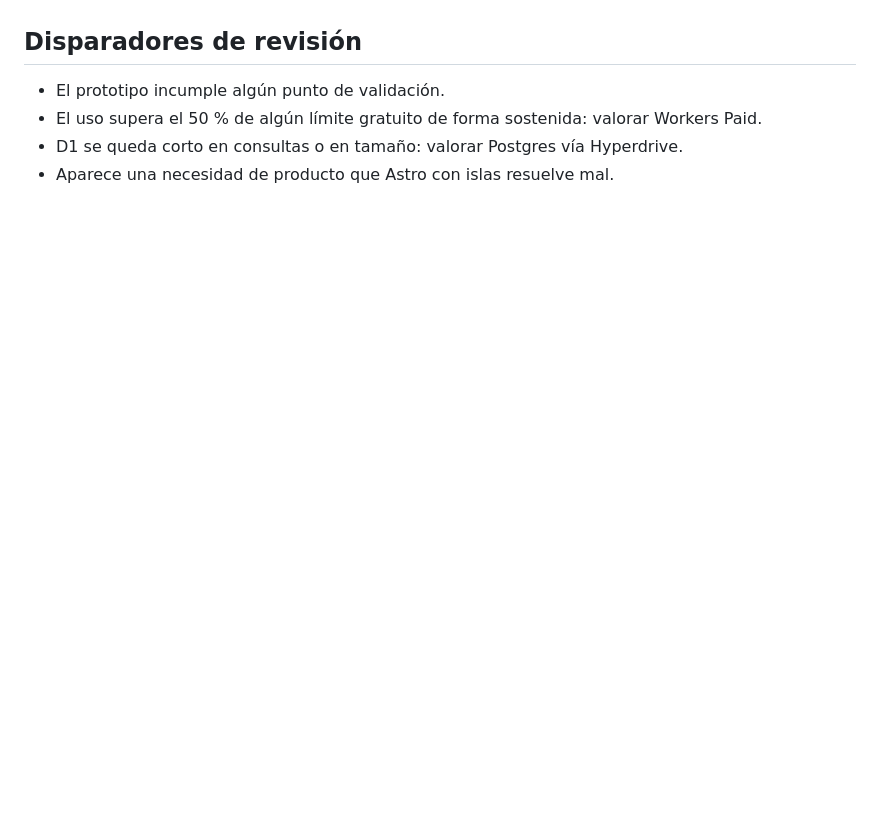
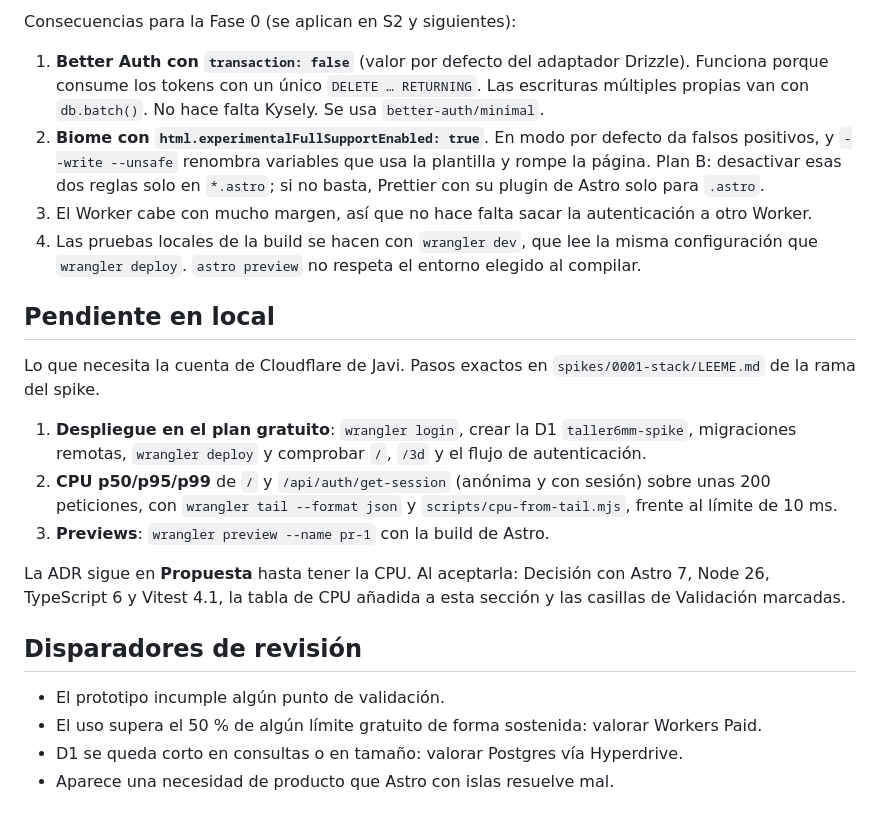
Before and after one commit to Javier-roman/taller6mm, a Markdown page: docs/adr/0001-stack.md, the part around one of its changes. Rendered like a GitHub page; blank space fills up the shorter version.

```diff
--- a/docs/adr/0001-stack.md
+++ b/docs/adr/0001-stack.md
@@ -66,3 +85,17 @@ Hechos verificados en octubre de 2026 (revalidar en el prototipo):
+Consecuencias para la Fase 0 (se aplican en S2 y siguientes):
+1. **Better Auth con `transaction: false`** (valor por defecto del adaptador Drizzle). Funciona porque consume los tokens con un único `DELETE … RETURNING`. Las escrituras múltiples propias van con `db.batch()`. No hace falta Kysely. Se usa `better-auth/minimal`.
+2. **Biome con `html.experimentalFullSupportEnabled: true`**. En modo por defecto da falsos positivos, y `--write --unsafe` renombra variables que usa la plantilla y rompe la página. Plan B: desactivar esas dos reglas solo en `*.astro`; si no basta, Prettier con su plugin de Astro solo para `.astro`.
+3. El Worker cabe con mucho margen, así que no hace falta sacar la autenticación a otro Worker.
+4. Las pruebas locales de la build se hacen con `wrangler dev`, que lee la misma configuración que `wrangler deploy`. `astro preview` no respeta el entorno elegido al compilar.
+
+## Pendiente en local
+Lo que necesita la cuenta de Cloudflare de Javi. Pasos exactos en `spikes/0001-stack/LEEME.md` de la rama del spike.
+1. **Despliegue en el plan gratuito**: `wrangler login`, crear la D1 `taller6mm-spike`, migraciones remotas, `wrangler deploy` y comprobar `/`, `/3d` y el flujo de autenticación.
+2. **CPU p50/p95/p99** de `/` y `/api/auth/get-session` (anónima y con sesión) sobre unas 200 peticiones, con `wrangler tail --format json` y `scripts/cpu-from-tail.mjs`, frente al límite de 10 ms.
+3. **Previews**: `wrangler preview --name pr-1` con la build de Astro.
+
+La ADR sigue en **Propuesta** hasta tener la CPU. Al aceptarla: Decisión con Astro 7, Node 26, TypeScript 6 y Vitest 4.1, la tabla de CPU añadida a esta sección y las casillas de Validación marcadas.
+
 ## Disparadores de revisión
 - El prototipo incumple algún punto de validación.
 - El uso supera el 50 % de algún límite gratuito de forma sostenida: valorar Workers Paid.
```
Also changed, not shown: other parts of docs/adr/0001-stack.md (+19 -0 lines).
